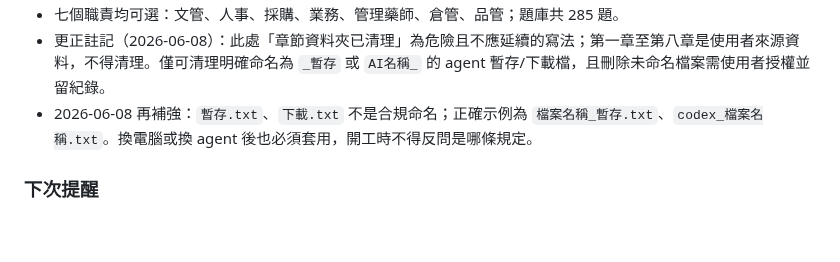
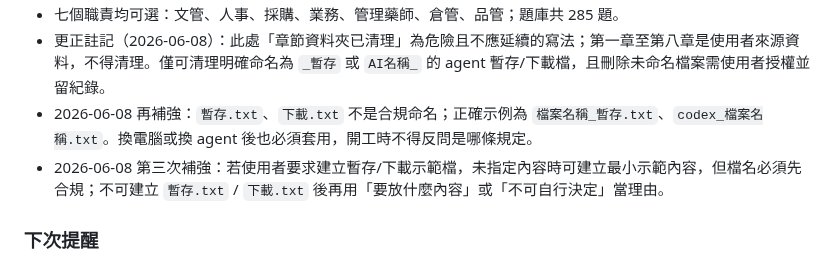
Before and after one commit to N1116839/xinshing-gdp-training, a Markdown page: HANDOFF.md, the part around the change. GitHub-like rendering; blank space fills up the shorter version.

```diff
--- a/HANDOFF.md
+++ b/HANDOFF.md
@@ -26,6 +26,7 @@
 - 七個職責均可選：文管、人事、採購、業務、管理藥師、倉管、品管；題庫共 285 題。
 - 更正註記（2026-06-08）：此處「章節資料夾已清理」為危險且不應延續的寫法；第一章至第八章是使用者來源資料，不得清理。僅可清理明確命名為 `_暫存` 或 `AI名稱_` 的 agent 暫存/下載檔，且刪除未命名檔案需使用者授權並留紀錄。
 - 2026-06-08 再補強：`暫存.txt`、`下載.txt` 不是合規命名；正確示例為 `檔案名稱_暫存.txt`、`codex_檔案名稱.txt`。換電腦或換 agent 後也必須套用，開工時不得反問是哪條規定。
+- 2026-06-08 第三次補強：若使用者要求建立暫存/下載示範檔，未指定內容時可建立最小示範內容，但檔名必須先合規；不可建立 `暫存.txt` / `下載.txt` 後再用「要放什麼內容」或「不可自行決定」當理由。
 
 ### 下次提醒
 - 草稿題庫正式上架前需講師逐題確認並補 `reviewedBy`、`reviewDate` 改 `active`。
```
Also changed, not shown: AGENTS.md (+1 -0 lines).
